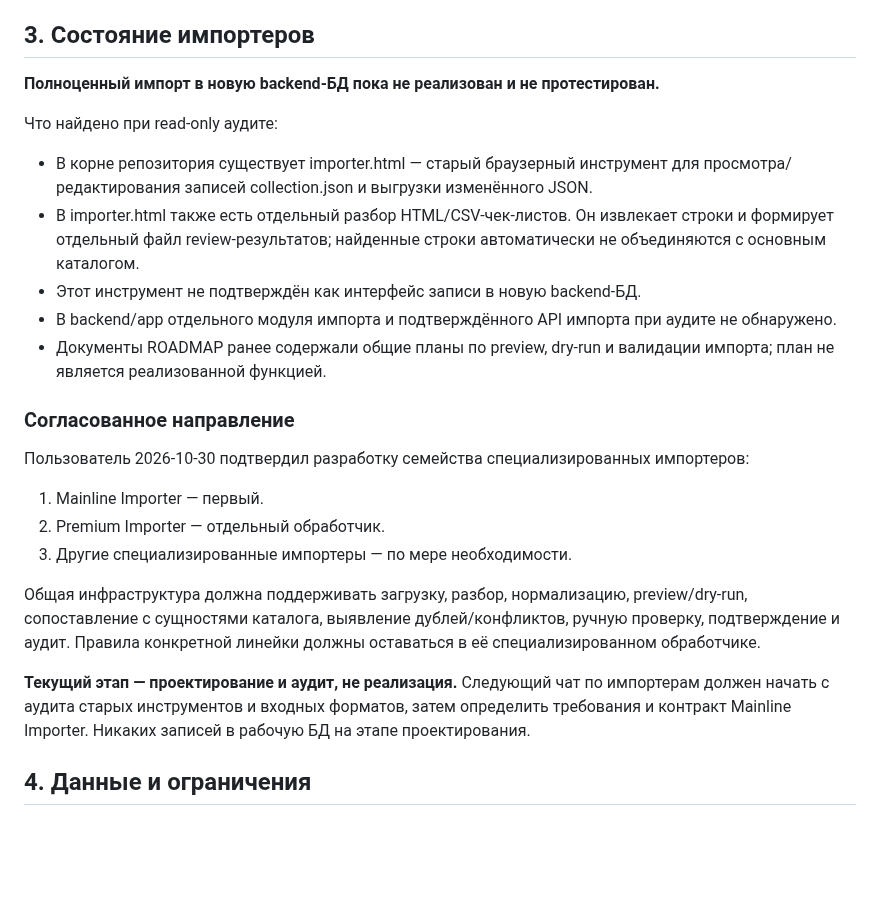
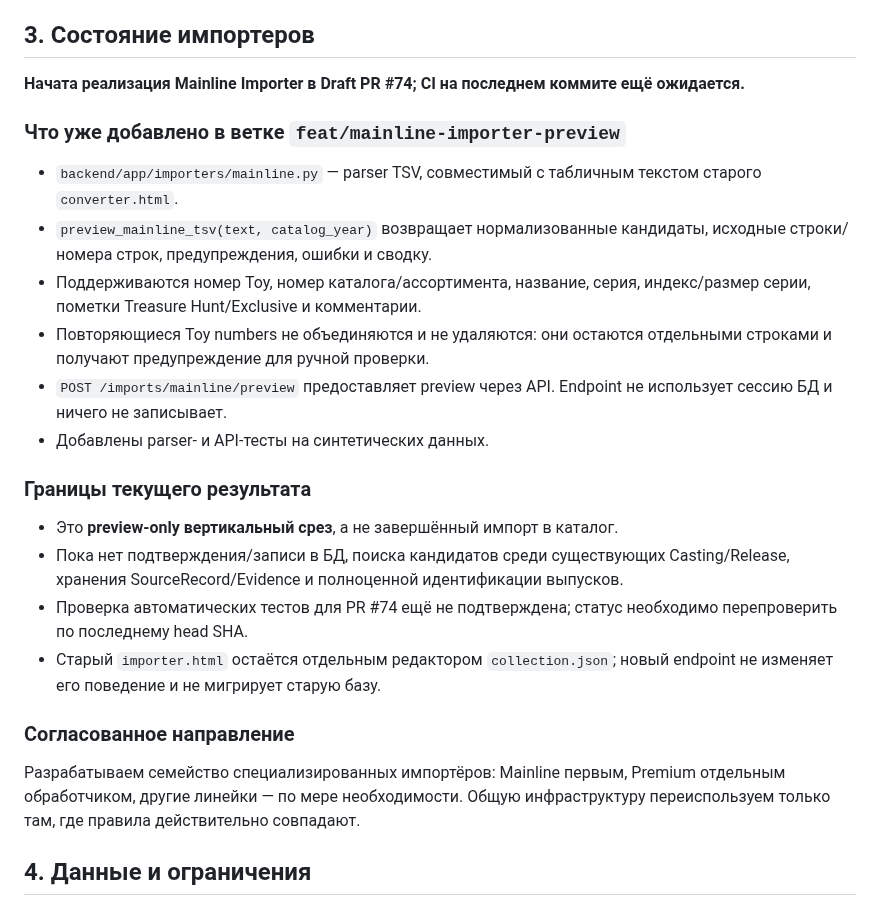
Before and after one commit to JohnyKiska/hotwheels, a Markdown page: docs/CURRENT_STATE.md, the part around the change. GitHub-like rendering; blank space fills up the shorter version.

Commit message:
docs: record Mainline importer preview progress

```diff
--- a/docs/CURRENT_STATE.md
+++ b/docs/CURRENT_STATE.md
@@ -48,25 +48,24 @@ PR #60–#68 объединены с main. В этой серии реализо
 
 ## 3. Состояние импортеров
 
-**Полноценный импорт в новую backend-БД пока не реализован и не протестирован.**
+**Начата реализация Mainline Importer в Draft PR #74; CI на последнем коммите ещё ожидается.**
 
-Что найдено при read-only аудите:
-- В корне репозитория существует importer.html — старый браузерный инструмент для просмотра/редактирования записей collection.json и выгрузки изменённого JSON.
-- В importer.html также есть отдельный разбор HTML/CSV-чек-листов. Он извлекает строки и формирует отдельный файл review-результатов; найденные строки автоматически не объединяются с основным каталогом.
-- Этот инструмент не подтверждён как интерфейс записи в новую backend-БД.
-- В backend/app отдельного модуля импорта и подтверждённого API импорта при аудите не обнаружено.
-- Документы ROADMAP ранее содержали общие планы по preview, dry-run и валидации импорта; план не является реализованной функцией.
+### Что уже добавлено в ветке `feat/mainline-importer-preview`
+- `backend/app/importers/mainline.py` — parser TSV, совместимый с табличным текстом старого `converter.html`.
+- `preview_mainline_tsv(text, catalog_year)` возвращает нормализованные кандидаты, исходные строки/номера строк, предупреждения, ошибки и сводку.
+- Поддерживаются номер Toy, номер каталога/ассортимента, название, серия, индекс/размер серии, пометки Treasure Hunt/Exclusive и комментарии.
+- Повторяющиеся Toy numbers не объединяются и не удаляются: они остаются отдельными строками и получают предупреждение для ручной проверки.
+- `POST /imports/mainline/preview` предоставляет preview через API. Endpoint не использует сессию БД и ничего не записывает.
+- Добавлены parser- и API-тесты на синтетических данных.
+
+### Границы текущего результата
+- Это **preview-only вертикальный срез**, а не завершённый импорт в каталог.
+- Пока нет подтверждения/записи в БД, поиска кандидатов среди существующих Casting/Release, хранения SourceRecord/Evidence и полноценной идентификации выпусков.
+- Проверка автоматических тестов для PR #74 ещё не подтверждена; статус необходимо перепроверить по последнему head SHA.
+- Старый `importer.html` остаётся отдельным редактором `collection.json`; новый endpoint не изменяет его поведение и не мигрирует старую базу.
 
 ### Согласованное направление
-
-Пользователь 2026-10-30 подтвердил разработку семейства специализированных импортеров:
-1. Mainline Importer — первый.
-2. Premium Importer — отдельный обработчик.
-3. Другие специализированные импортеры — по мере необходимости.
-
-Общая инфраструктура должна поддерживать загрузку, разбор, нормализацию, preview/dry-run, сопоставление с сущностями каталога, выявление дублей/конфликтов, ручную проверку, подтверждение и аудит. Правила конкретной линейки должны оставаться в её специализированном обработчике.
-
-**Текущий этап — проектирование и аудит, не реализация.** Следующий чат по импортерам должен начать с аудита старых инструментов и входных форматов, затем определить требования и контракт Mainline Importer. Никаких записей в рабочую БД на этапе проектирования.
+Разрабатываем семейство специализированных импортёров: Mainline первым, Premium отдельным обработчиком, другие линейки — по мере необходимости. Общую инфраструктуру переиспользуем только там, где правила действительно совпадают.
 
 ## 4. Данные и ограничения
 
```
